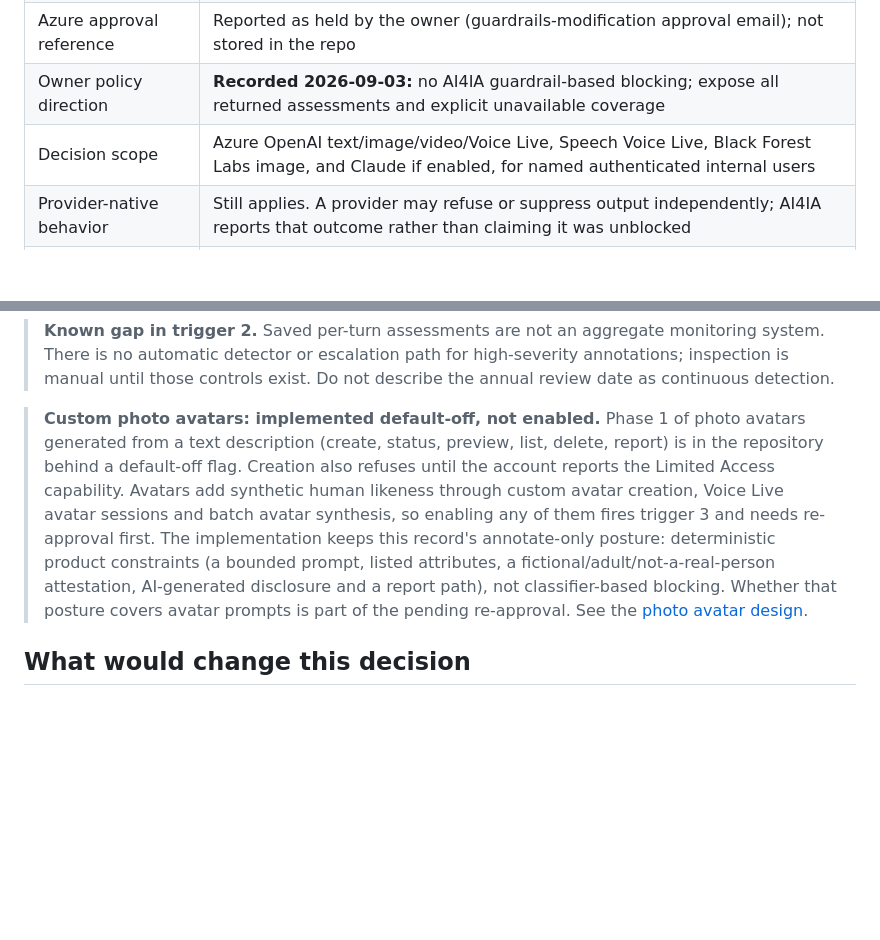
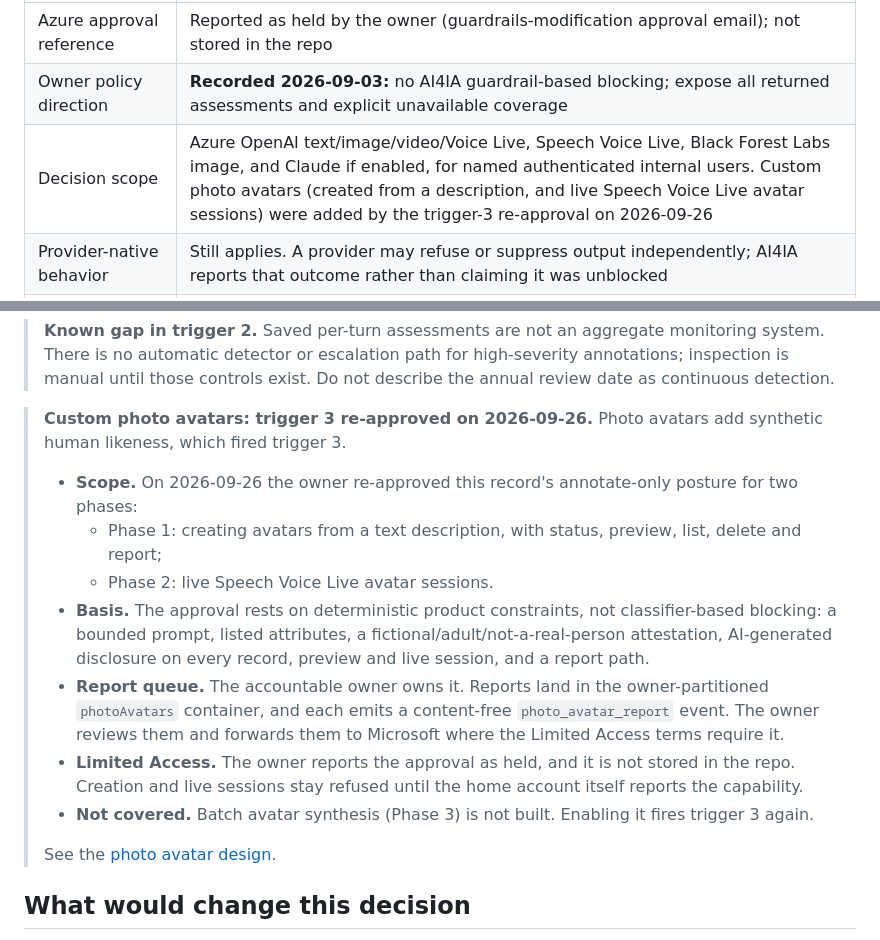
Before and after one commit to ian-t-adams/AI4IA, a Markdown page: docs/rai-decision-record.md, 2 parts joined by grey strips. Drawn GitHub-style; blank space fills up the shorter version.

```diff
--- a/docs/rai-decision-record.md
+++ b/docs/rai-decision-record.md
@@ -76,7 +76,7 @@ modality-specific assessment, monitoring, or escalation evidence.
 | Azure exception evidence | The deployed text-policy configuration itself — see below |
 | Azure approval reference | Reported as held by the owner (guardrails-modification approval email); not stored in the repo |
 | Owner policy direction | **Recorded 2026-09-03:** no AI4IA guardrail-based blocking; expose all returned assessments and explicit unavailable coverage |
-| Decision scope | Azure OpenAI text/image/video/Voice Live, Speech Voice Live, Black Forest Labs image, and Claude if enabled, for named authenticated internal users |
+| Decision scope | Azure OpenAI text/image/video/Voice Live, Speech Voice Live, Black Forest Labs image, and Claude if enabled, for named authenticated internal users. Custom photo avatars (created from a description, and live Speech Voice Live avatar sessions) were added by the trigger-3 re-approval on 2026-09-26 |
 | Provider-native behavior | Still applies. A provider may refuse or suppress output independently; AI4IA reports that outcome rather than claiming it was unblocked |
 | Control status | **Owner decision complete; implementation evidence incomplete pending modality coverage, aggregate monitoring, disclosure, and escalation** |
 | Next scheduled review | **2027-09-03**, or immediately on any review trigger below |
@@ -209,18 +209,29 @@ annotate-only posture continues:
 > high-severity annotations; inspection is manual until those controls exist.
 > Do not describe the annual review date as continuous detection.
 
-> **Custom photo avatars: implemented default-off, not enabled.** Phase 1 of photo
-> avatars generated from a text description (create, status, preview, list,
-> delete, report) is in the repository behind a default-off flag. Creation also
-> refuses until the account reports the Limited Access capability. Avatars add
-> synthetic human likeness through custom avatar creation, Voice Live avatar
-> sessions and batch avatar synthesis, so enabling any of them fires trigger 3 and
-> needs re-approval first. The implementation keeps this record's annotate-only
-> posture: deterministic product constraints (a bounded prompt, listed attributes,
-> a fictional/adult/not-a-real-person attestation, AI-generated disclosure and a
-> report path), not classifier-based blocking. Whether that posture covers avatar
-> prompts is part of the pending re-approval. See the
-> [photo avatar design](photo-avatars.md).
+> **Custom photo avatars: trigger 3 re-approved on 2026-09-26.** Photo avatars add
+> synthetic human likeness, which fired trigger 3.
+>
+> - **Scope.** On 2026-09-26 the owner re-approved this record's annotate-only
+>   posture for two phases:
+>   - Phase 1: creating avatars from a text description, with status, preview,
+>     list, delete and report;
+>   - Phase 2: live Speech Voice Live avatar sessions.
+> - **Basis.** The approval rests on deterministic product constraints, not
+>   classifier-based blocking: a bounded prompt, listed attributes, a
+>   fictional/adult/not-a-real-person attestation, AI-generated disclosure on every
+>   record, preview and live session, and a report path.
+> - **Report queue.** The accountable owner owns it. Reports land in the
+>   owner-partitioned `photoAvatars` container, and each emits a content-free
+>   `photo_avatar_report` event. The owner reviews them and forwards them to
+>   Microsoft where the Limited Access terms require it.
+> - **Limited Access.** The owner reports the approval as held, and it is not
+>   stored in the repo. Creation and live sessions stay refused until the home
+>   account itself reports the capability.
+> - **Not covered.** Batch avatar synthesis (Phase 3) is not built. Enabling it
+>   fires trigger 3 again.
+>
+> See the [photo avatar design](photo-avatars.md).
 
 ## What would change this decision
 
```
Also changed, not shown: docs/foundry-platform-evaluation.md (+21 -22 lines), docs/photo-avatars.md (+18 -12 lines).
